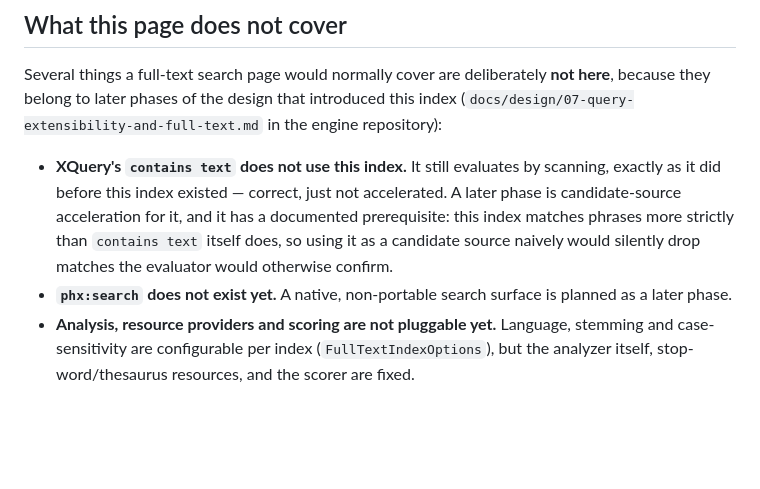
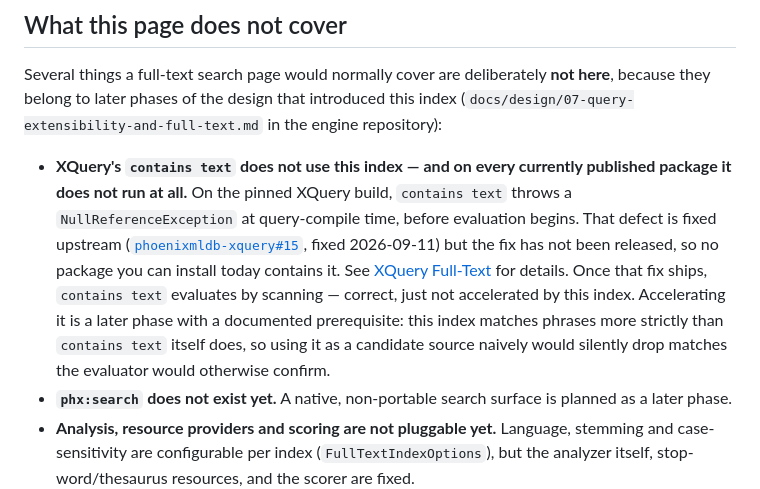
Before and after one commit to phoenixmldb/phoenixml-docs, a Markdown page: docs/phoenixmldb/full-text-search.md, the part around the change. GitHub-like rendering; blank space fills up the shorter version.

Commit message:
docs: correct contains text status and IndexRebuildResult shape
Three accuracy fixes found by review of 8d5efbe:

- full-text-search.md said `contains text` "evaluates by scanning,
  correct, just not accelerated". On every published package it does
  not evaluate at all — it throws NullReferenceException at query-
  compile time. The central page now says so and links to the detail.

- full-text.md's acceleration section repeated the same uncaveated
  "evaluates by scanning" claim, contradicting its own top-of-page
  warning. Scoped it to post-fix behaviour.

- indexes.md declared IndexRebuildResult a `readonly record struct`.
  It is a `sealed record` (reference type) — see
  src/PhoenixmlDb.Storage/IndexRebuildResult.cs:16.

Also pins the compile-time defect to its upstream tracking issue
(phoenixmldb-xquery#15, fixed 2026-09-11, unreleased) rather than
describing it as unexplained, and records why it still reproduces:
the pinned PhoenixmlDb.XQuery 1.6.9 and every published version
predate the fix.

Co-Authored-By: Claude Opus 5 <noreply@anthropic.com>
Claude-Session: https://claude.ai/code/session_018mNnVFzhcAvpAyFqnRjjjq

```diff
--- a/docs/phoenixmldb/full-text-search.md
+++ b/docs/phoenixmldb/full-text-search.md
@@ -133,7 +133,7 @@ The benchmark harness is committed at `benchmarks/PhoenixmlDb.Benchmarks.FullTex
 
 Several things a full-text search page would normally cover are deliberately **not here**, because they belong to later phases of the design that introduced this index (`docs/design/07-query-extensibility-and-full-text.md` in the engine repository):
 
-- **XQuery's `contains text` does not use this index.** It still evaluates by scanning, exactly as it did before this index existed — correct, just not accelerated. A later phase is candidate-source acceleration for it, and it has a documented prerequisite: this index matches phrases more strictly than `contains text` itself does, so using it as a candidate source naively would silently drop matches the evaluator would otherwise confirm.
+- **XQuery's `contains text` does not use this index — and on every currently published package it does not run at all.** On the pinned XQuery build, `contains text` throws a `NullReferenceException` at query-compile time, before evaluation begins. That defect is fixed upstream ([`phoenixmldb-xquery#15`](https://github.com/phoenixmldb/phoenixmldb-xquery/issues/15), fixed 2026-09-11) but the fix has not been released, so no package you can install today contains it. See [XQuery Full-Text](../language-reference/xquery/full-text.md) for details. Once that fix ships, `contains text` evaluates by scanning — correct, just not accelerated by this index. Accelerating it is a later phase with a documented prerequisite: this index matches phrases more strictly than `contains text` itself does, so using it as a candidate source naively would silently drop matches the evaluator would otherwise confirm.
 - **`phx:search` does not exist yet.** A native, non-portable search surface is planned as a later phase.
 - **Analysis, resource providers and scoring are not pluggable yet.** Language, stemming and case-sensitivity are configurable per index (`FullTextIndexOptions`), but the analyzer itself, stop-word/thesaurus resources, and the scorer are fixed.
 - **`FullTextIndexOptions.StopWords` is accepted but has no effect.** You can set it; nothing reads it — no error, no behavior change. This is a real, pre-existing gap (the mapping from the container-facing options to the engine's internal analysis options simply does not carry `StopWords` across), not something this page is glossing over.
```
Also changed, not shown: 2 other files.
